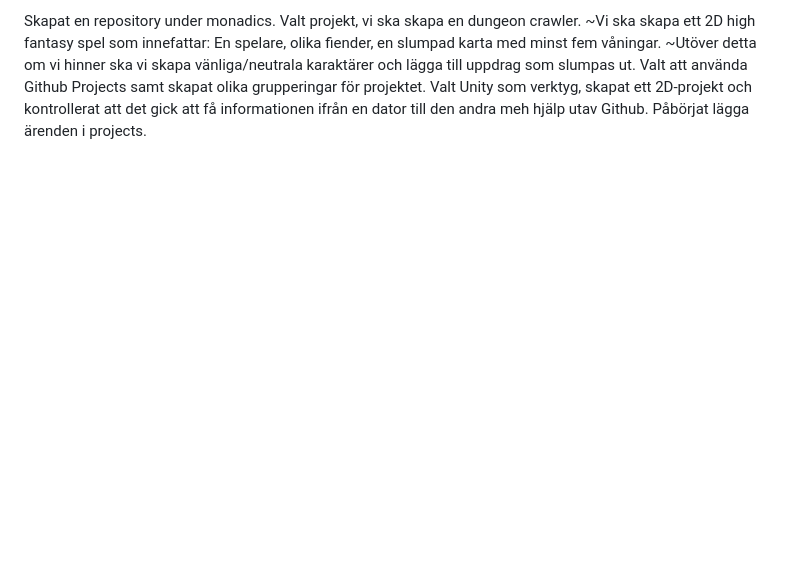
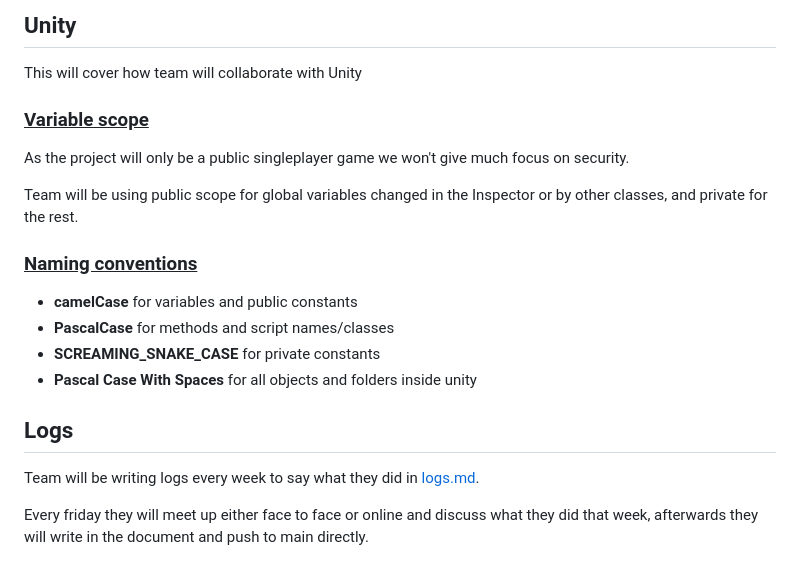
Before and after one commit to IndaPlus25/msorberg-korlot-project, a Markdown page: docs/specifications.md, the part around one of its changes. Rendered like a GitHub page; blank space fills up the shorter version.

```diff
--- a/docs/specifications.md
+++ b/docs/specifications.md
@@ -91,8 +134,19 @@ Vecka 13:
 
-Skapat en repository under monadics.
-Valt projekt, vi ska skapa en dungeon crawler.
-~Vi ska skapa ett 2D high fantasy spel som innefattar: En spelare, olika fiender, en slumpad karta med minst fem våningar.
-~Utöver detta om vi hinner ska vi skapa vänliga/neutrala karaktärer och lägga till uppdrag som slumpas ut.
-Valt att använda Github Projects samt skapat olika grupperingar för projektet.
-Valt Unity som verktyg, skapat ett 2D-projekt och kontrollerat att det gick att få informationen ifrån en dator till den andra meh hjälp utav Github.
-Påbörjat lägga ärenden i projects.
+## Unity
+This will cover how team will collaborate with Unity
+
+### <ins>Variable scope
+As the project will only be a public singleplayer game we won't give much focus on security.
+
+Team will be using public scope for global variables changed in the Inspector or by other classes, and private for the rest.
+
+### <ins>Naming conventions
+- **camelCase** for variables and public constants
+- **PascalCase** for methods and script names/classes
+- **SCREAMING_SNAKE_CASE** for private constants
+- **Pascal Case With Spaces** for all objects and folders inside unity
+
+## Logs
+Team will be writing logs every week to say what they did in [logs.md](logs.md).
+
+Every friday they will meet up either face to face or online and discuss what they did that week, afterwards they will write in the document and push to main directly.
```
Also changed, not shown: other parts of docs/specifications.md (+68 -25 lines), docs/logs.md (added, +17 -0 lines).
